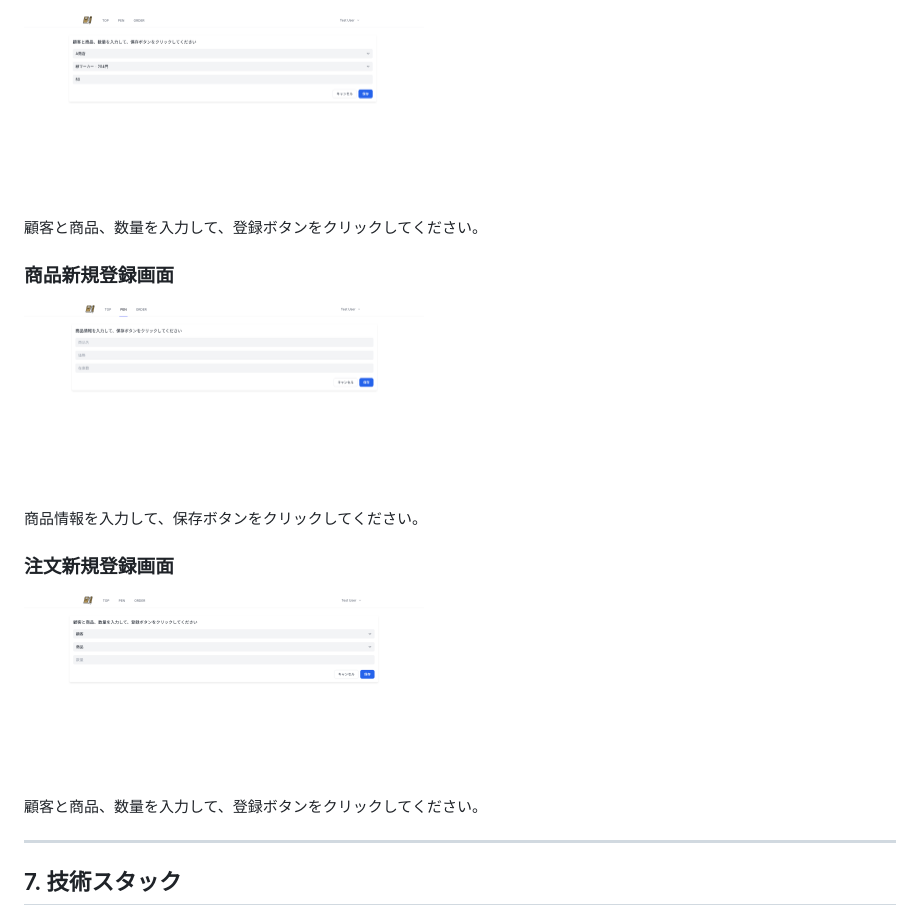
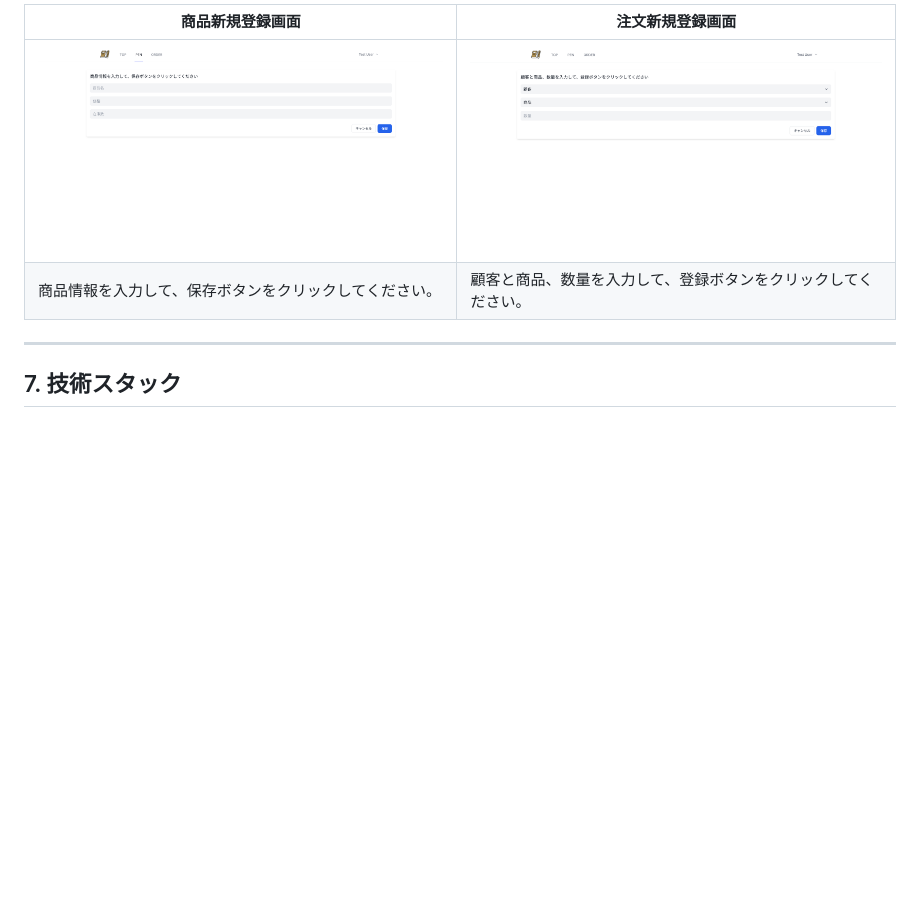
Before and after one commit to joteejotee/order-management, a Markdown page: README.md, the part around the change printed below. Rendered like a GitHub page; blank space fills up the shorter version.

```diff
--- a/README.md
+++ b/README.md
@@ -150,20 +131,7 @@ docker compose exec nextjs-backend-1 php artisan migrate --seed
-<img src="./docs/screenshots/order-edit.png" alt="注文編集画面" width="400">
-
-顧客と商品、数量を入力して、登録ボタンをクリックしてください。
-
-### 商品新規登録画面
-
-<img src="./docs/screenshots/pen-create.png" alt="商品新規登録画面" width="400">
-
-商品情報を入力して、保存ボタンをクリックしてください。
-
-### 注文新規登録画面
-
-<img src="./docs/screenshots/order-create.png" alt="注文新規登録画面" width="400">
-
-顧客と商品、数量を入力して、登録ボタンをクリックしてください。
-
-</div>
+| 商品新規登録画面 | 注文新規登録画面 |
+| ---- | ---- |
+| ![商品新規登録画面](./docs/screenshots/pen-create.png) | ![注文新規登録画面](./docs/screenshots/order-create.png) |
+| 商品情報を入力して、保存ボタンをクリックしてください。 | 顧客と商品、数量を入力して、登録ボタンをクリックしてください。 |
 
 ---
 
```
Also changed, not shown: other parts of README.md (+13 -32 lines).
